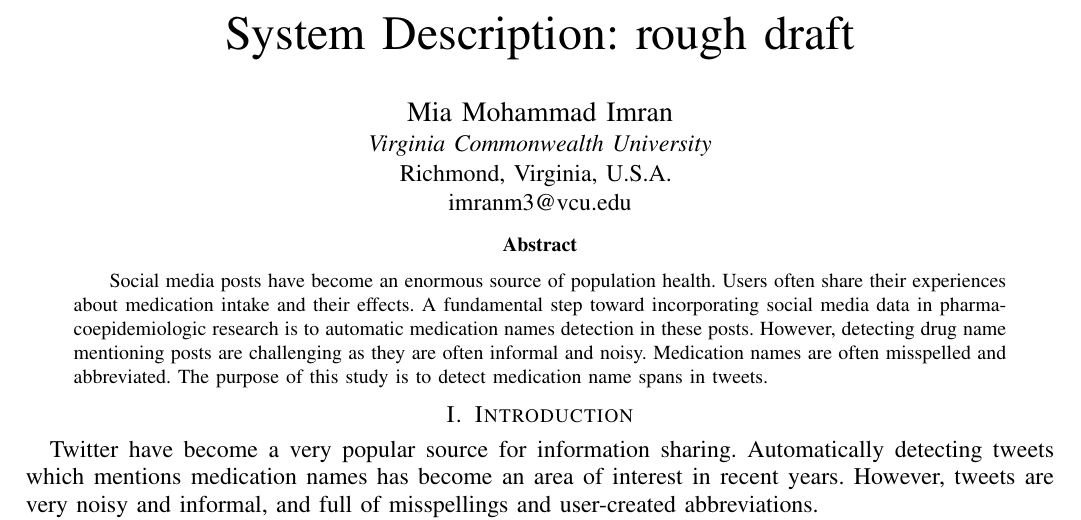
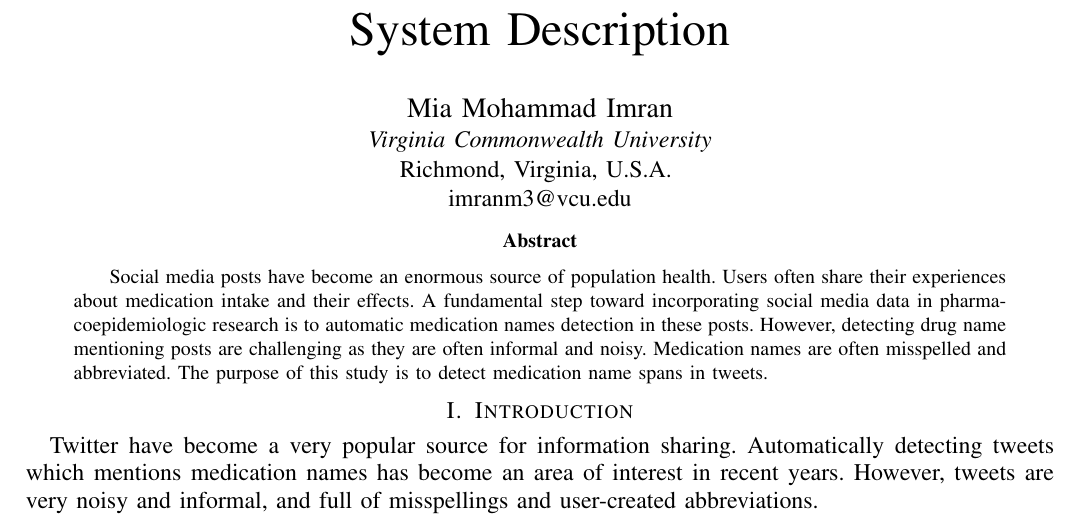
Before and after one commit to imranraad07/cmsc-516, a LaTeX paper (system_design/paper.tex): part of page 1 of 6, cut at the place of the change. Compiled offline with pdfLaTeX; a missing font is replaced by an installed copy or a similar font; a LaTeX package or settings file that is missing is left out.

Commit message:
system design added

```diff
--- a/system_design/paper.tex
+++ b/system_design/paper.tex
@@ -32,7 +32,7 @@
 
 \begin{document}
 
-	\title{System Description: rough draft}
+	\title{System Description}
 
 	\author{\IEEEauthorblockN{Mia Mohammad Imran}
 		\IEEEauthorblockA{\textit{Virginia Commonwealth University}\\
```
Also changed, not shown: system_design/system_description.pdf (deleted), 1 other file.
